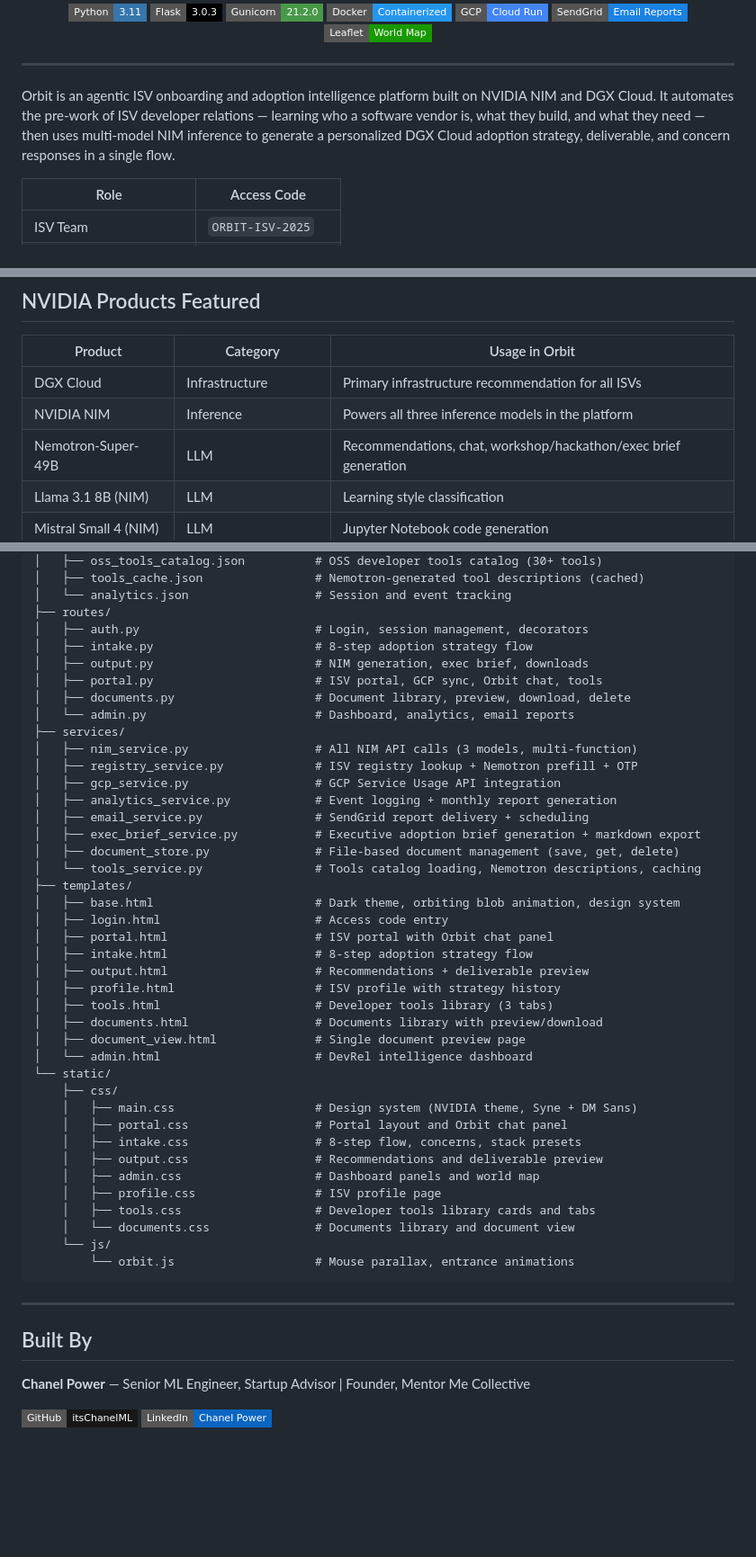
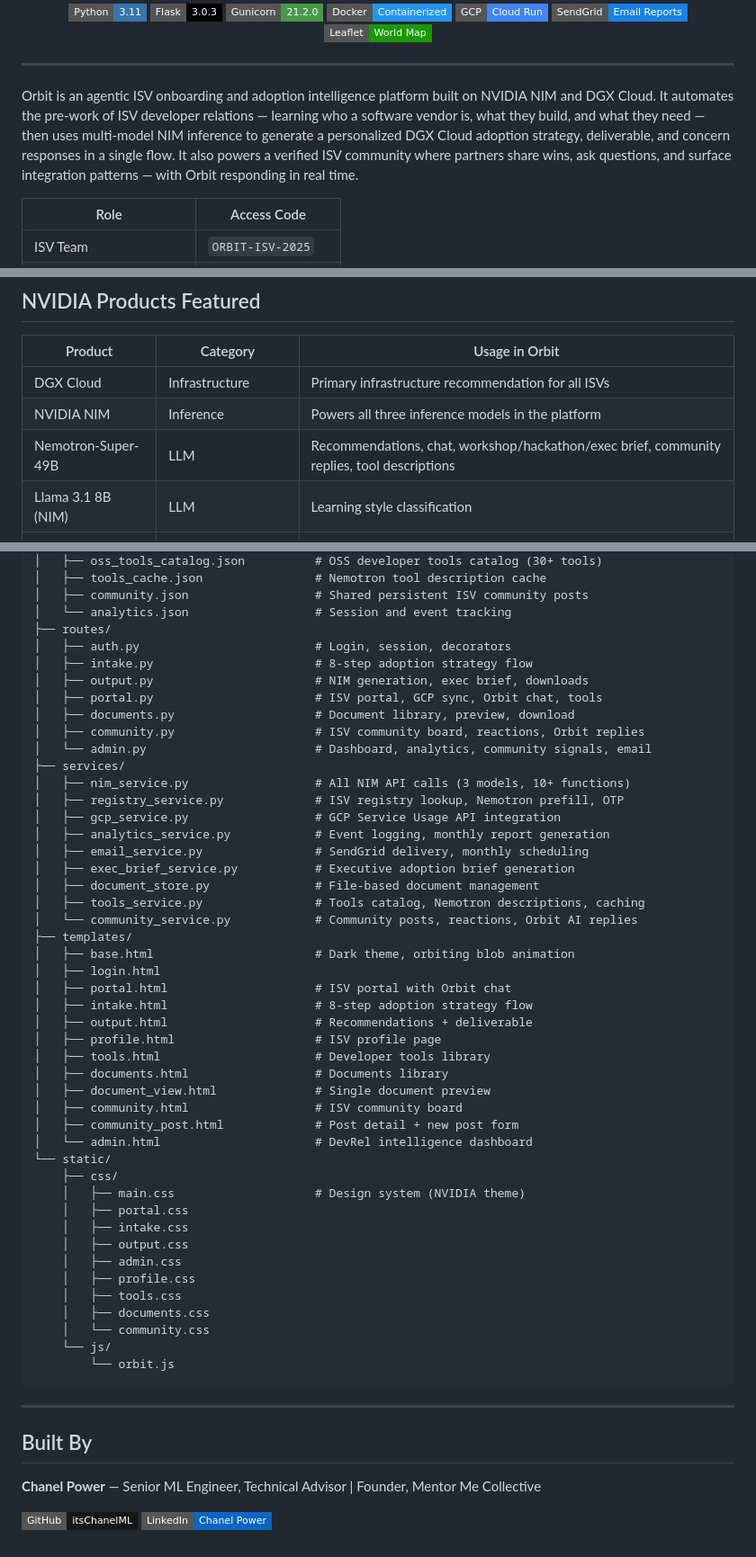
Before and after one commit to itsChanelML/orbit-isv-intelligence-platform, a Markdown page: README.md, 3 parts joined by grey strips. Shown at 90% size. GitHub-like rendering; badges without logos; blank space fills up the shorter version.

````diff
--- a/README.md
+++ b/README.md
@@ -28,7 +28,7 @@
 
 ---
 
-Orbit is an agentic ISV onboarding and adoption intelligence platform built on NVIDIA NIM and DGX Cloud. It automates the pre-work of ISV developer relations — learning who a software vendor is, what they build, and what they need — then uses multi-model NIM inference to generate a personalized DGX Cloud adoption strategy, deliverable, and concern responses in a single flow.
+Orbit is an agentic ISV onboarding and adoption intelligence platform built on NVIDIA NIM and DGX Cloud. It automates the pre-work of ISV developer relations — learning who a software vendor is, what they build, and what they need — then uses multi-model NIM inference to generate a personalized DGX Cloud adoption strategy, deliverable, and concern responses in a single flow. It also powers a verified ISV community where partners share wins, ask questions, and surface integration patterns — with Orbit responding in real time.
 
 | Role | Access Code |
 |---|---|
@@ -185,7 +191,7 @@ Orbit is an agentic ISV onboarding and adoption intelligence platform built on N
 |---|---|---|
 | DGX Cloud | Infrastructure | Primary infrastructure recommendation for all ISVs |
 | NVIDIA NIM | Inference | Powers all three inference models in the platform |
-| Nemotron-Super-49B | LLM | Recommendations, chat, workshop/hackathon/exec brief generation |
+| Nemotron-Super-49B | LLM | Recommendations, chat, workshop/hackathon/exec brief, community replies, tool descriptions |
 | Llama 3.1 8B (NIM) | LLM | Learning style classification |
 | Mistral Small 4 (NIM) | LLM | Jupyter Notebook code generation |
 | MONAI | Healthcare AI | Recommended for medical imaging ISVs |
@@ -294,52 +274,59 @@ orbit-isv-intelligence-platform/
 │   ├── oss_tools_catalog.json          # OSS developer tools catalog (30+ tools)
-│   ├── tools_cache.json                # Nemotron-generated tool descriptions (cached)
+│   ├── tools_cache.json                # Nemotron tool description cache
+│   ├── community.json                  # Shared persistent ISV community posts
 │   └── analytics.json                  # Session and event tracking
 ├── routes/
-│   ├── auth.py                         # Login, session management, decorators
+│   ├── auth.py                         # Login, session, decorators
 │   ├── intake.py                       # 8-step adoption strategy flow
 │   ├── output.py                       # NIM generation, exec brief, downloads
 │   ├── portal.py                       # ISV portal, GCP sync, Orbit chat, tools
-│   ├── documents.py                    # Document library, preview, download, delete
-│   └── admin.py                        # Dashboard, analytics, email reports
+│   ├── documents.py                    # Document library, preview, download
+│   ├── community.py                    # ISV community board, reactions, Orbit replies
+│   └── admin.py                        # Dashboard, analytics, community signals, email
 ├── services/
-│   ├── nim_service.py                  # All NIM API calls (3 models, multi-function)
-│   ├── registry_service.py             # ISV registry lookup + Nemotron prefill + OTP
+│   ├── nim_service.py                  # All NIM API calls (3 models, 10+ functions)
+│   ├── registry_service.py             # ISV registry lookup, Nemotron prefill, OTP
 │   ├── gcp_service.py                  # GCP Service Usage API integration
-│   ├── analytics_service.py            # Event logging + monthly report generation
-│   ├── email_service.py                # SendGrid report delivery + scheduling
-│   ├── exec_brief_service.py           # Executive adoption brief generation + markdown export
-│   ├── document_store.py               # File-based document management (save, get, delete)
-│   └── tools_service.py                # Tools catalog loading, Nemotron descriptions, caching
+│   ├── analytics_service.py            # Event logging, monthly report generation
+│   ├── email_service.py                # SendGrid delivery, monthly scheduling
+│   ├── exec_brief_service.py           # Executive adoption brief generation
+│   ├── document_store.py               # File-based document management
+│   ├── tools_service.py                # Tools catalog, Nemotron descriptions, caching
+│   └── community_service.py            # Community posts, reactions, Orbit AI replies
 ├── templates/
-│   ├── base.html                       # Dark theme, orbiting blob animation, design system
-│   ├── login.html                      # Access code entry
-│   ├── portal.html                     # ISV portal with Orbit chat panel
+│   ├── base.html                       # Dark theme, orbiting blob animation
+│   ├── login.html
+│   ├── portal.html                     # ISV portal with Orbit chat
 │   ├── intake.html                     # 8-step adoption strategy flow
-│   ├── output.html                     # Recommendations + deliverable preview
-│   ├── profile.html                    # ISV profile with strategy history
-│   ├── tools.html                      # Developer tools library (3 tabs)
-│   ├── documents.html                  # Documents library with preview/download
-│   ├── document_view.html              # Single document preview page
+│   ├── output.html                     # Recommendations + deliverable
+│   ├── profile.html                    # ISV profile page
+│   ├── tools.html                      # Developer tools library
+│   ├── documents.html                  # Documents library
+│   ├── document_view.html              # Single document preview
+│   ├── community.html                  # ISV community board
+│   ├── community_post.html             # Post detail + new post form
 │   └── admin.html                      # DevRel intelligence dashboard
 └── static/
     ├── css/
-    │   ├── main.css                    # Design system (NVIDIA theme, Syne + DM Sans)
-    │   ├── portal.css                  # Portal layout and Orbit chat panel
-    │   ├── intake.css                  # 8-step flow, concerns, stack presets
-    │   ├── output.css                  # Recommendations and deliverable preview
-    │   ├── admin.css                   # Dashboard panels and world map
-    │   ├── profile.css                 # ISV profile page
-    │   ├── tools.css                   # Developer tools library cards and tabs
-    │   └── documents.css               # Documents library and document view
+    │   ├── main.css                    # Design system (NVIDIA theme)
+    │   ├── portal.css
+    │   ├── intake.css
+    │   ├── output.css
+    │   ├── admin.css
+    │   ├── profile.css
+    │   ├── tools.css
+    │   ├── documents.css
+    │   └── community.css
     └── js/
-        └── orbit.js                    # Mouse parallax, entrance animations
+        └── orbit.js
 ```
 
 ---
 
 ## Built By
 
-**Chanel Power** — Senior ML Engineer, Startup Advisor | Founder, Mentor Me Collective
+**Chanel Power** — Senior ML Engineer, Technical Advisor | Founder, Mentor Me Collective
+
 
 [![GitHub](https://img.shields.io/badge/GitHub-itsChanelML-181717?style=flat-square&logo=github&logoColor=white)](https://github.com/itsChanelML)
 [![LinkedIn](https://img.shields.io/badge/LinkedIn-Chanel%20Power-0A66C2?style=flat-square&logo=linkedin&logoColor=white)](https://linkedin.com/in/powerc1)
````
Also changed, not shown: other parts of README.md (+83 -103 lines), PRODUCT_BRIEF.md (+150 -149 lines).
